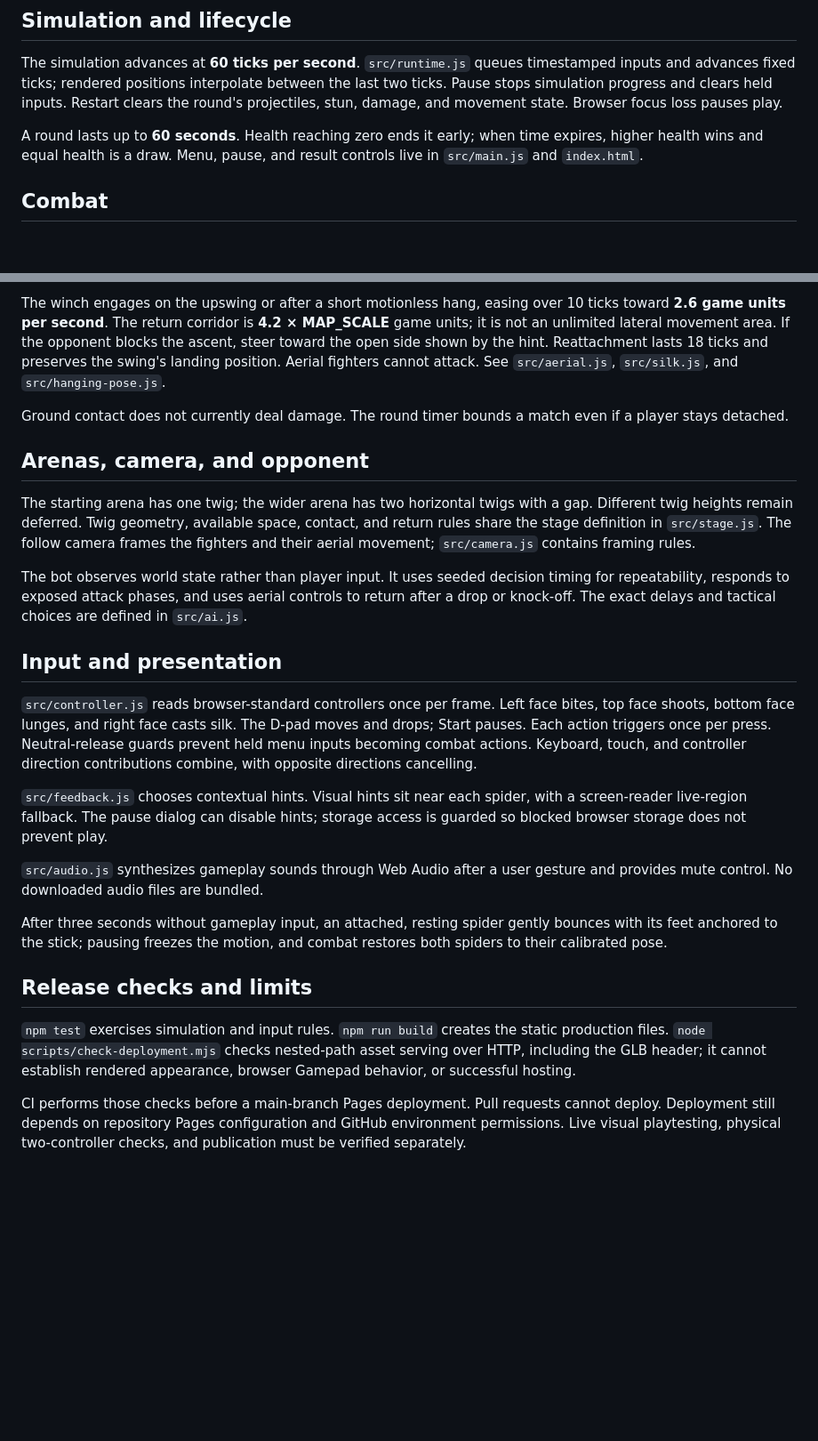
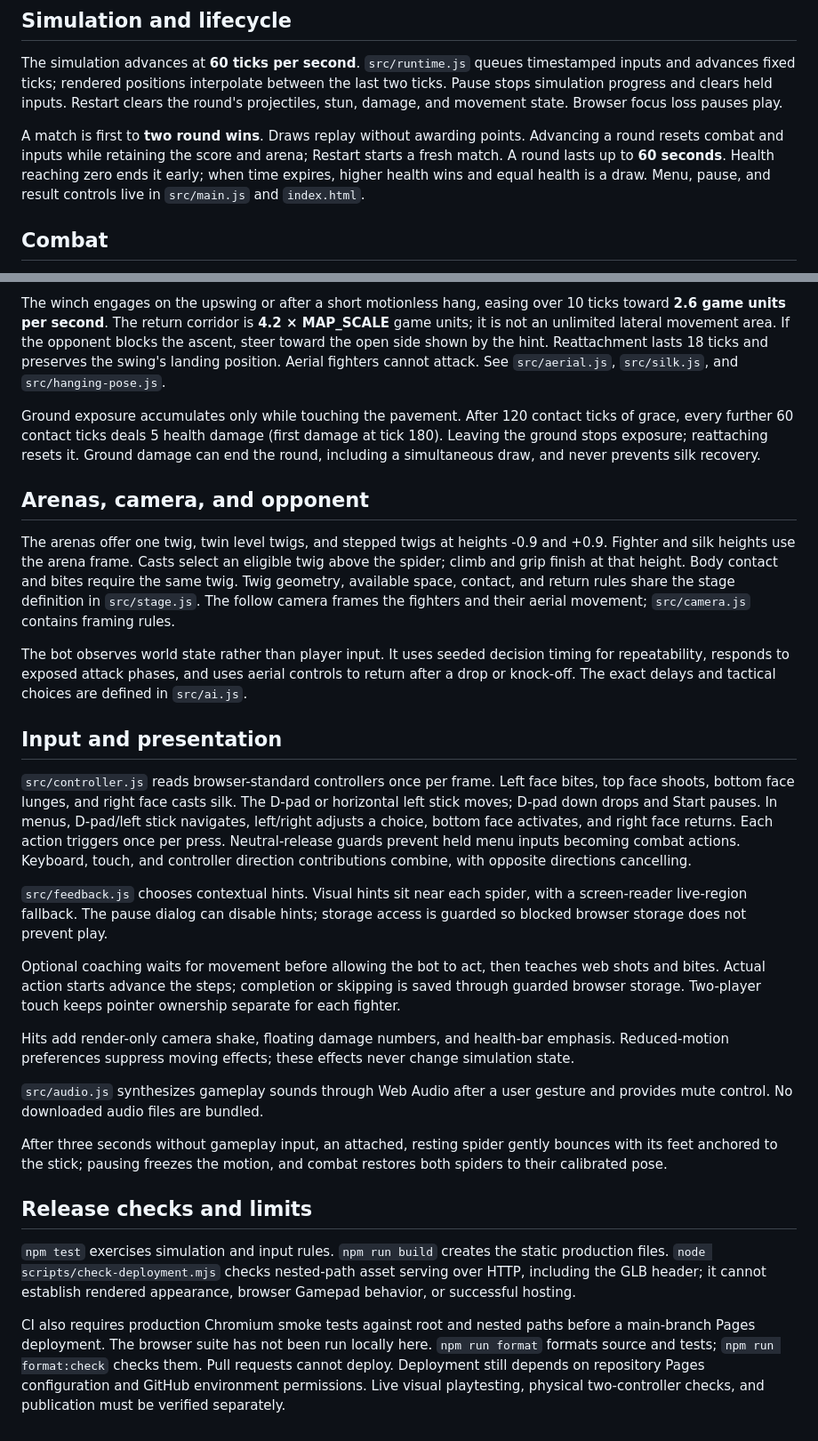
Before and after one commit to evolto06/damang-damang, a Markdown page: MECHANICS.md, 2 parts joined by grey strips. Shown at 89% size. GitHub-like rendering; blank space fills up the shorter version.

```diff
--- a/MECHANICS.md
+++ b/MECHANICS.md
@@ -4,7 +4,7 @@
 
 The simulation advances at **60 ticks per second**. `src/runtime.js` queues timestamped inputs and advances fixed ticks; rendered positions interpolate between the last two ticks. Pause stops simulation progress and clears held inputs. Restart clears the round's projectiles, stun, damage, and movement state. Browser focus loss pauses play.
 
-A round lasts up to **60 seconds**. Health reaching zero ends it early; when time expires, higher health wins and equal health is a draw. Menu, pause, and result controls live in `src/main.js` and `index.html`.
+A match is first to **two round wins**. Draws replay without awarding points. Advancing a round resets combat and inputs while retaining the score and arena; Restart starts a fresh match. A round lasts up to **60 seconds**. Health reaching zero ends it early; when time expires, higher health wins and equal health is a draw. Menu, pause, and result controls live in `src/main.js` and `index.html`.
 
 ## Combat
 
@@ -20,19 +20,23 @@ Drop is available while attached and idle. Silk can be cast while falling or gro
 
 The winch engages on the upswing or after a short motionless hang, easing over 10 ticks toward **2.6 game units per second**. The return corridor is **4.2 × MAP_SCALE** game units; it is not an unlimited lateral movement area. If the opponent blocks the ascent, steer toward the open side shown by the hint. Reattachment lasts 18 ticks and preserves the swing's landing position. Aerial fighters cannot attack. See `src/aerial.js`, `src/silk.js`, and `src/hanging-pose.js`.
 
-Ground contact does not currently deal damage. The round timer bounds a match even if a player stays detached.
+Ground exposure accumulates only while touching the pavement. After 120 contact ticks of grace, every further 60 contact ticks deals 5 health damage (first damage at tick 180). Leaving the ground stops exposure; reattaching resets it. Ground damage can end the round, including a simultaneous draw, and never prevents silk recovery.
 
 ## Arenas, camera, and opponent
 
-The starting arena has one twig; the wider arena has two horizontal twigs with a gap. Different twig heights remain deferred. Twig geometry, available space, contact, and return rules share the stage definition in `src/stage.js`. The follow camera frames the fighters and their aerial movement; `src/camera.js` contains framing rules.
+The arenas offer one twig, twin level twigs, and stepped twigs at heights -0.9 and +0.9. Fighter and silk heights use the arena frame. Casts select an eligible twig above the spider; climb and grip finish at that height. Body contact and bites require the same twig. Twig geometry, available space, contact, and return rules share the stage definition in `src/stage.js`. The follow camera frames the fighters and their aerial movement; `src/camera.js` contains framing rules.
 
 The bot observes world state rather than player input. It uses seeded decision timing for repeatability, responds to exposed attack phases, and uses aerial controls to return after a drop or knock-off. The exact delays and tactical choices are defined in `src/ai.js`.
 
 ## Input and presentation
 
-`src/controller.js` reads browser-standard controllers once per frame. Left face bites, top face shoots, bottom face lunges, and right face casts silk. The D-pad moves and drops; Start pauses. Each action triggers once per press. Neutral-release guards prevent held menu inputs becoming combat actions. Keyboard, touch, and controller direction contributions combine, with opposite directions cancelling.
+`src/controller.js` reads browser-standard controllers once per frame. Left face bites, top face shoots, bottom face lunges, and right face casts silk. The D-pad or horizontal left stick moves; D-pad down drops and Start pauses. In menus, D-pad/left stick navigates, left/right adjusts a choice, bottom face activates, and right face returns. Each action triggers once per press. Neutral-release guards prevent held menu inputs becoming combat actions. Keyboard, touch, and controller direction contributions combine, with opposite directions cancelling.
 
 `src/feedback.js` chooses contextual hints. Visual hints sit near each spider, with a screen-reader live-region fallback. The pause dialog can disable hints; storage access is guarded so blocked browser storage does not prevent play.
+
+Optional coaching waits for movement before allowing the bot to act, then teaches web shots and bites. Actual action starts advance the steps; completion or skipping is saved through guarded browser storage. Two-player touch keeps pointer ownership separate for each fighter.
+
+Hits add render-only camera shake, floating damage numbers, and health-bar emphasis. Reduced-motion preferences suppress moving effects; these effects never change simulation state.
 
 `src/audio.js` synthesizes gameplay sounds through Web Audio after a user gesture and provides mute control. No downloaded audio files are bundled.
 
@@ -42,4 +46,4 @@ After three seconds without gameplay input, an attached, resting spider gently b
 
 `npm test` exercises simulation and input rules. `npm run build` creates the static production files. `node scripts/check-deployment.mjs` checks nested-path asset serving over HTTP, including the GLB header; it cannot establish rendered appearance, browser Gamepad behavior, or successful hosting.
 
-CI performs those checks before a main-branch Pages deployment. Pull requests cannot deploy. Deployment still depends on repository Pages configuration and GitHub environment permissions. Live visual playtesting, physical two-controller checks, and publication must be verified separately.
+CI also requires production Chromium smoke tests against root and nested paths before a main-branch Pages deployment. The browser suite has not been run locally here. `npm run format` formats source and tests; `npm run format:check` checks them. Pull requests cannot deploy. Deployment still depends on repository Pages configuration and GitHub environment permissions. Live visual playtesting, physical two-controller checks, and publication must be verified separately.
```
Also changed, not shown: README.md (+3 -3 lines).
